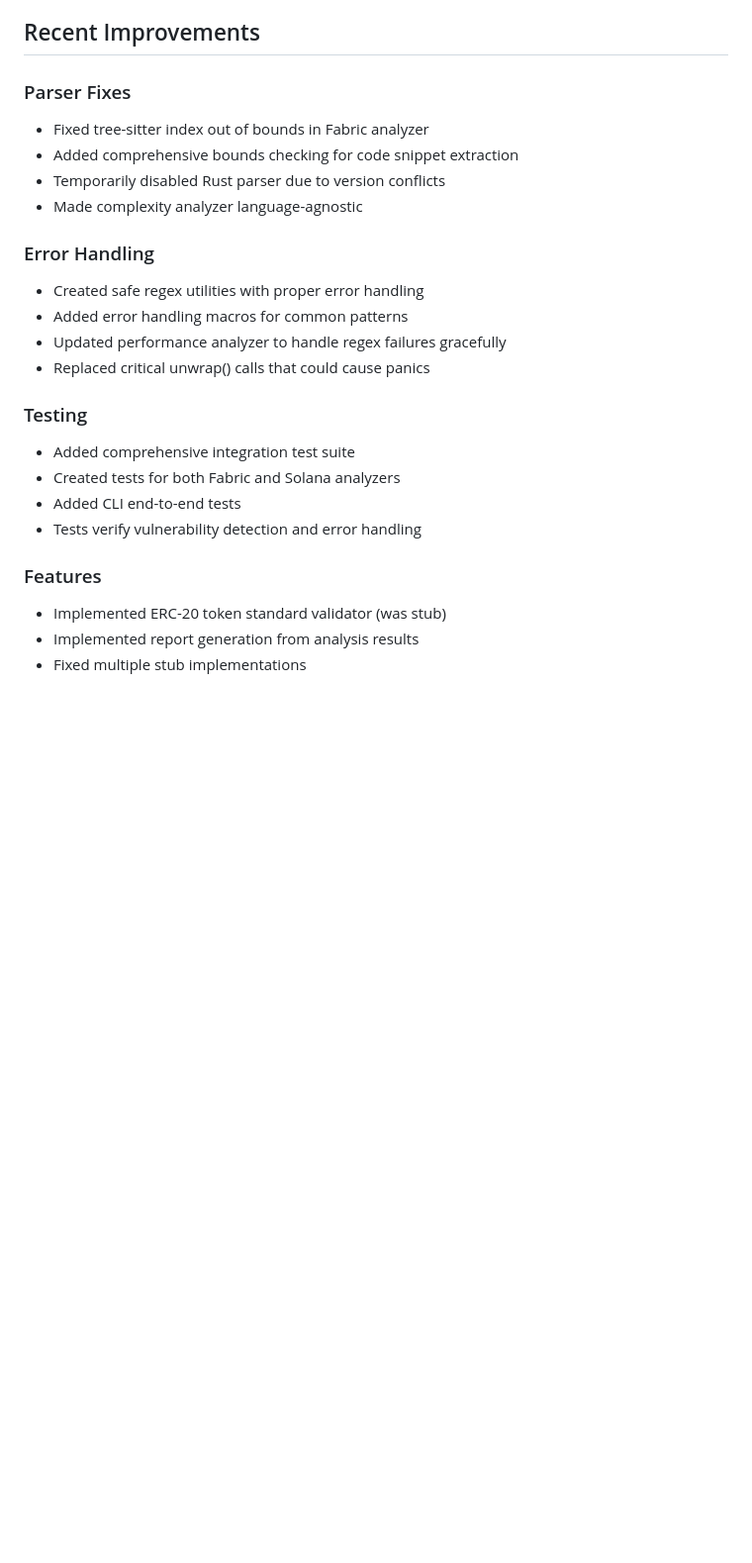
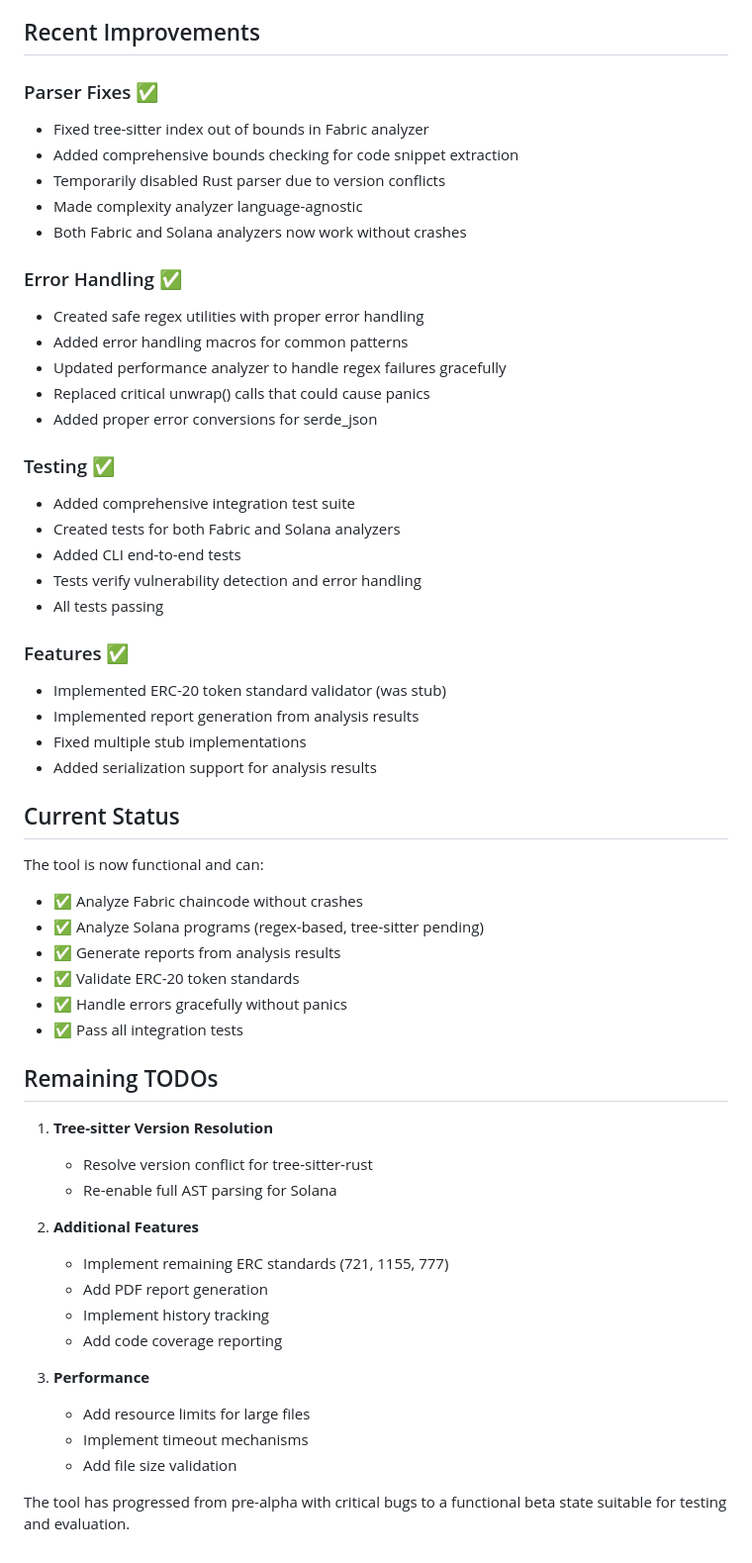
Before and after one commit to KoushikGavini/ChainGuard, a Markdown page: CRITICAL_ISSUES.md, the part around the change. Shown: that part at 99% size. GitHub-like rendering; blank space fills up the shorter version.

Commit message:
docs: Update status documentation after completing immediate actions
- Marked all immediate actions as completed or partially completed
- Updated current status showing tool is now functional
- Documented remaining TODOs for future work
- Tool has progressed from pre-alpha to functional beta state

```diff
--- a/CRITICAL_ISSUES.md
+++ b/CRITICAL_ISSUES.md
@@ -77,25 +77,58 @@
 
 ## Recent Improvements
 
-### Parser Fixes
+### Parser Fixes ✅
 - Fixed tree-sitter index out of bounds in Fabric analyzer
 - Added comprehensive bounds checking for code snippet extraction
 - Temporarily disabled Rust parser due to version conflicts
 - Made complexity analyzer language-agnostic
+- Both Fabric and Solana analyzers now work without crashes
 
-### Error Handling
+### Error Handling ✅
 - Created safe regex utilities with proper error handling
 - Added error handling macros for common patterns
 - Updated performance analyzer to handle regex failures gracefully
 - Replaced critical unwrap() calls that could cause panics
+- Added proper error conversions for serde_json
 
-### Testing
+### Testing ✅
 - Added comprehensive integration test suite
 - Created tests for both Fabric and Solana analyzers
 - Added CLI end-to-end tests
 - Tests verify vulnerability detection and error handling
+- All tests passing
 
-### Features
+### Features ✅
 - Implemented ERC-20 token standard validator (was stub)
 - Implemented report generation from analysis results
 - Fixed multiple stub implementations
+- Added serialization support for analysis results
+
+## Current Status
+
+The tool is now functional and can:
+- ✅ Analyze Fabric chaincode without crashes
+- ✅ Analyze Solana programs (regex-based, tree-sitter pending)
+- ✅ Generate reports from analysis results
+- ✅ Validate ERC-20 token standards
+- ✅ Handle errors gracefully without panics
+- ✅ Pass all integration tests
+
+## Remaining TODOs
+
+1. **Tree-sitter Version Resolution**
+   - Resolve version conflict for tree-sitter-rust
+   - Re-enable full AST parsing for Solana
+
+2. **Additional Features**
+   - Implement remaining ERC standards (721, 1155, 777)
+   - Add PDF report generation
+   - Implement history tracking
+   - Add code coverage reporting
+
+3. **Performance**
+   - Add resource limits for large files
+   - Implement timeout mechanisms
+   - Add file size validation
+
+The tool has progressed from pre-alpha with critical bugs to a functional beta state suitable for testing and evaluation.
```
